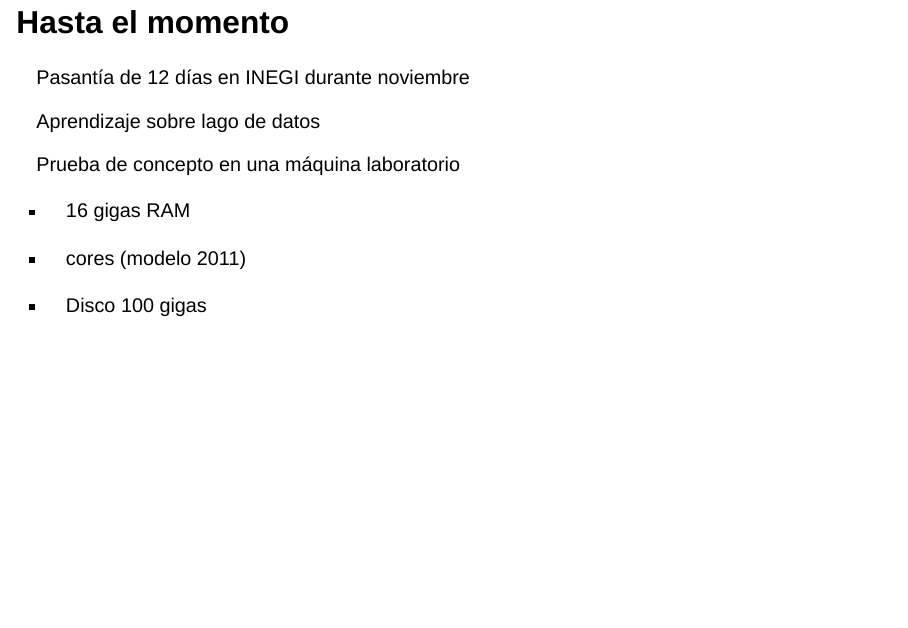
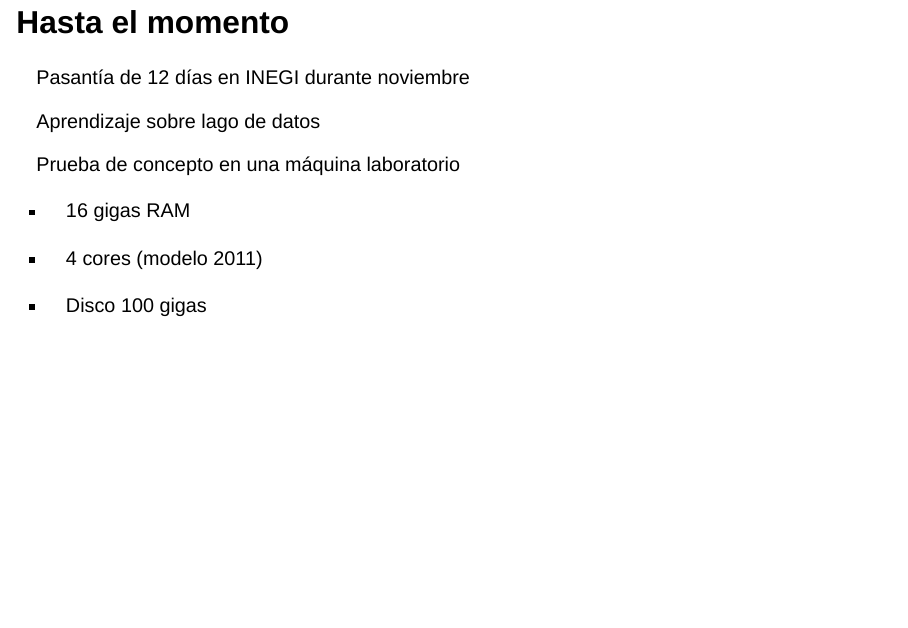
Before and after one commit to pasantia-inegi/avance-data-lake, a Quarto document (pres.qmd): page 8 of 21. Rendered offline with R 4.5, knitr and Pandoc in place of Quarto, with nearby package versions; drawn as Slidy slides in place of the format the file asks for.

Commit message:
pequenio cambio

```diff
--- a/pres.qmd
+++ b/pres.qmd
@@ -113,7 +113,7 @@ Prueba de concepto en una máquina laboratorio
 
   + 16 gigas RAM
 
-  + cores (modelo 2011)
+  + 4 cores (modelo 2011)
 
   + Disco 100 gigas
 
```
Also changed, not shown: index.html.
